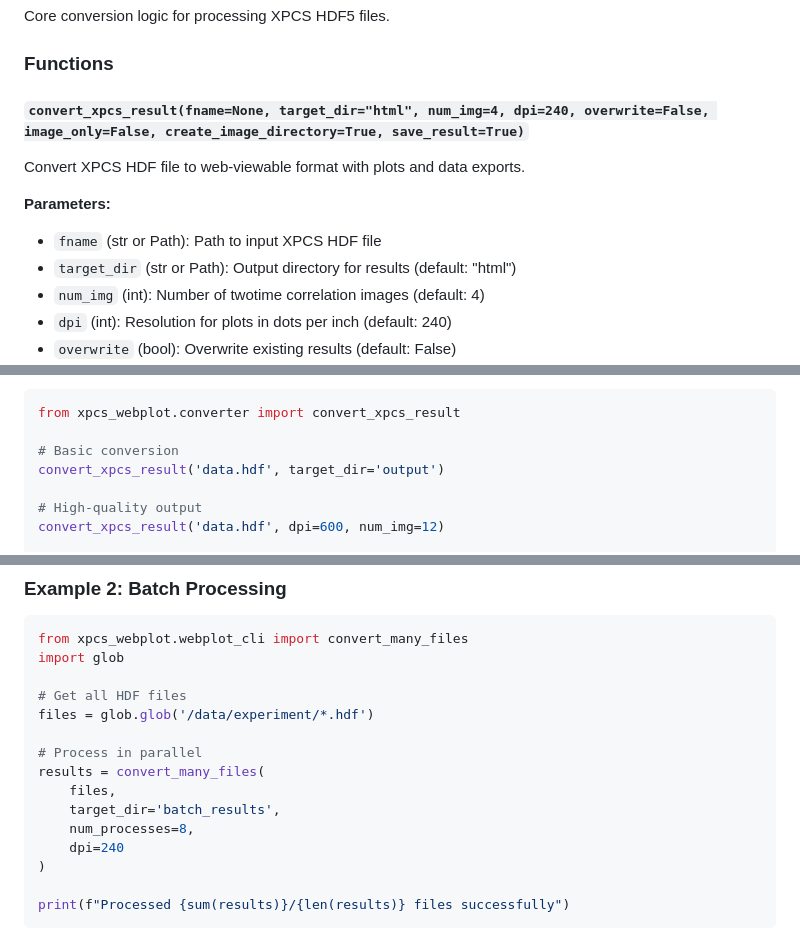
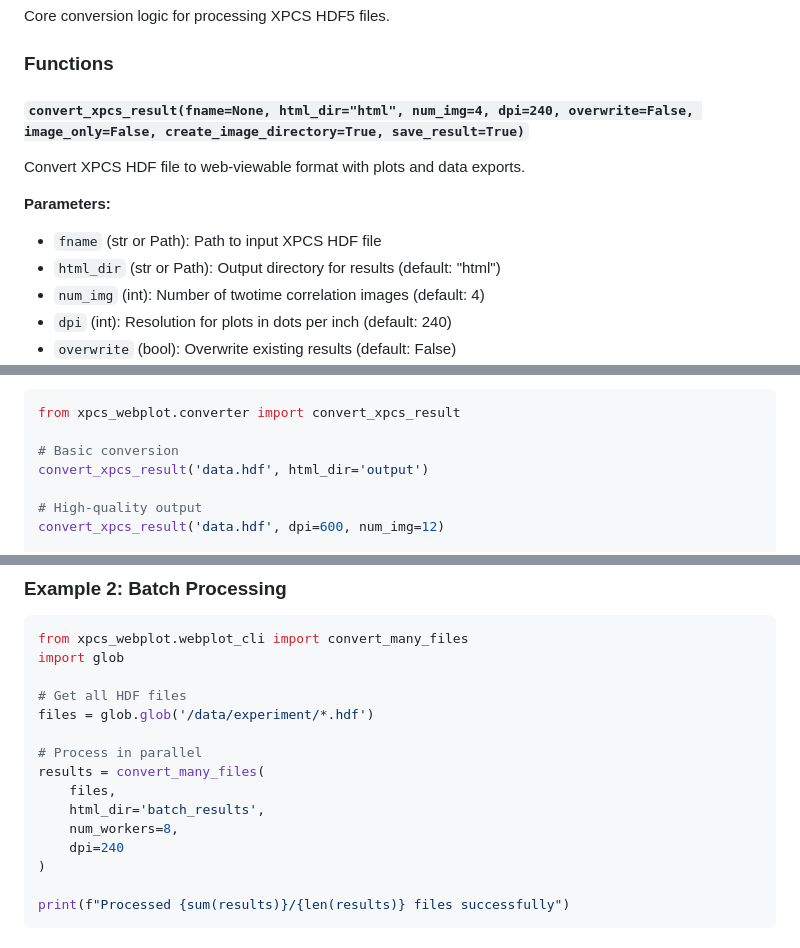
Before and after one commit to AZjk/xpcs_webplot, a Markdown page: docs/api_reference.md, 3 parts joined by grey strips. Drawn GitHub-style.

```diff
--- a/docs/api_reference.md
+++ b/docs/api_reference.md
@@ -90,13 +90,13 @@ Core conversion logic for processing XPCS HDF5 files.
 
 ### Functions
 
-#### `convert_xpcs_result(fname=None, target_dir="html", num_img=4, dpi=240, overwrite=False, image_only=False, create_image_directory=True, save_result=True)`
+#### `convert_xpcs_result(fname=None, html_dir="html", num_img=4, dpi=240, overwrite=False, image_only=False, create_image_directory=True, save_result=True)`
 
 Convert XPCS HDF file to web-viewable format with plots and data exports.
 
 **Parameters:**
 - `fname` (str or Path): Path to input XPCS HDF file
-- `target_dir` (str or Path): Output directory for results (default: "html")
+- `html_dir` (str or Path): Output directory for results (default: "html")
 - `num_img` (int): Number of twotime correlation images (default: 4)
 - `dpi` (int): Resolution for plots in dots per inch (default: 240)
 - `overwrite` (bool): Overwrite existing results (default: False)
@@ -117,7 +117,7 @@ Convert XPCS HDF file to web-viewable format with plots and data exports.
 from xpcs_webplot.converter import convert_xpcs_result
 
 # Basic conversion
-convert_xpcs_result('data.hdf', target_dir='output')
+convert_xpcs_result('data.hdf', html_dir='output')
 
 # High-quality output
 convert_xpcs_result('data.hdf', dpi=600, num_img=12)
@@ -504,8 +504,8 @@ files = glob.glob('/data/experiment/*.hdf')
 # Process in parallel
 results = convert_many_files(
     files,
-    target_dir='batch_results',
-    num_processes=8,
+    html_dir='batch_results',
+    num_workers=8,
     dpi=240
 )
 
```
Also changed, not shown: other parts of docs/api_reference.md (+10 -10 lines).
